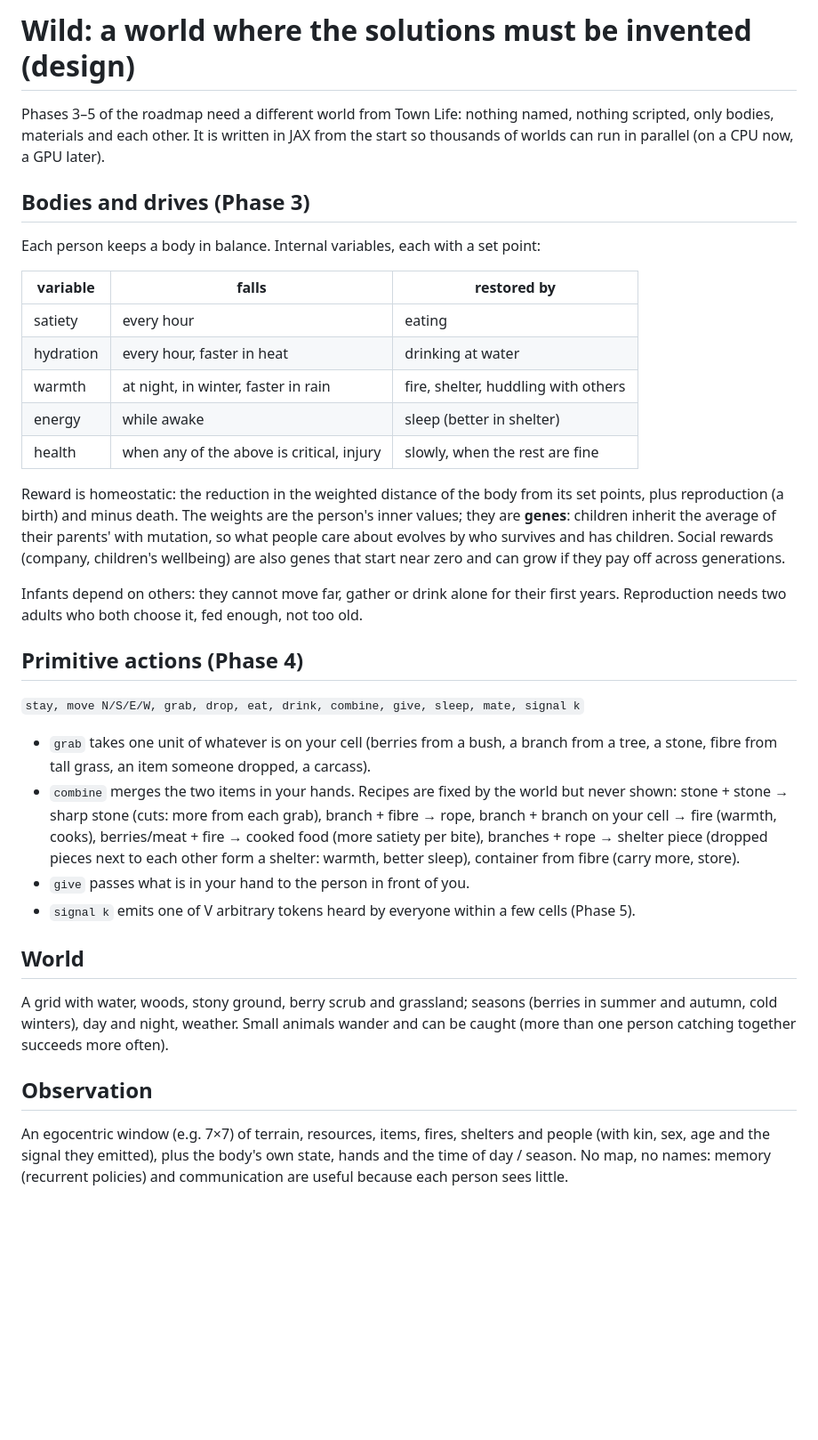
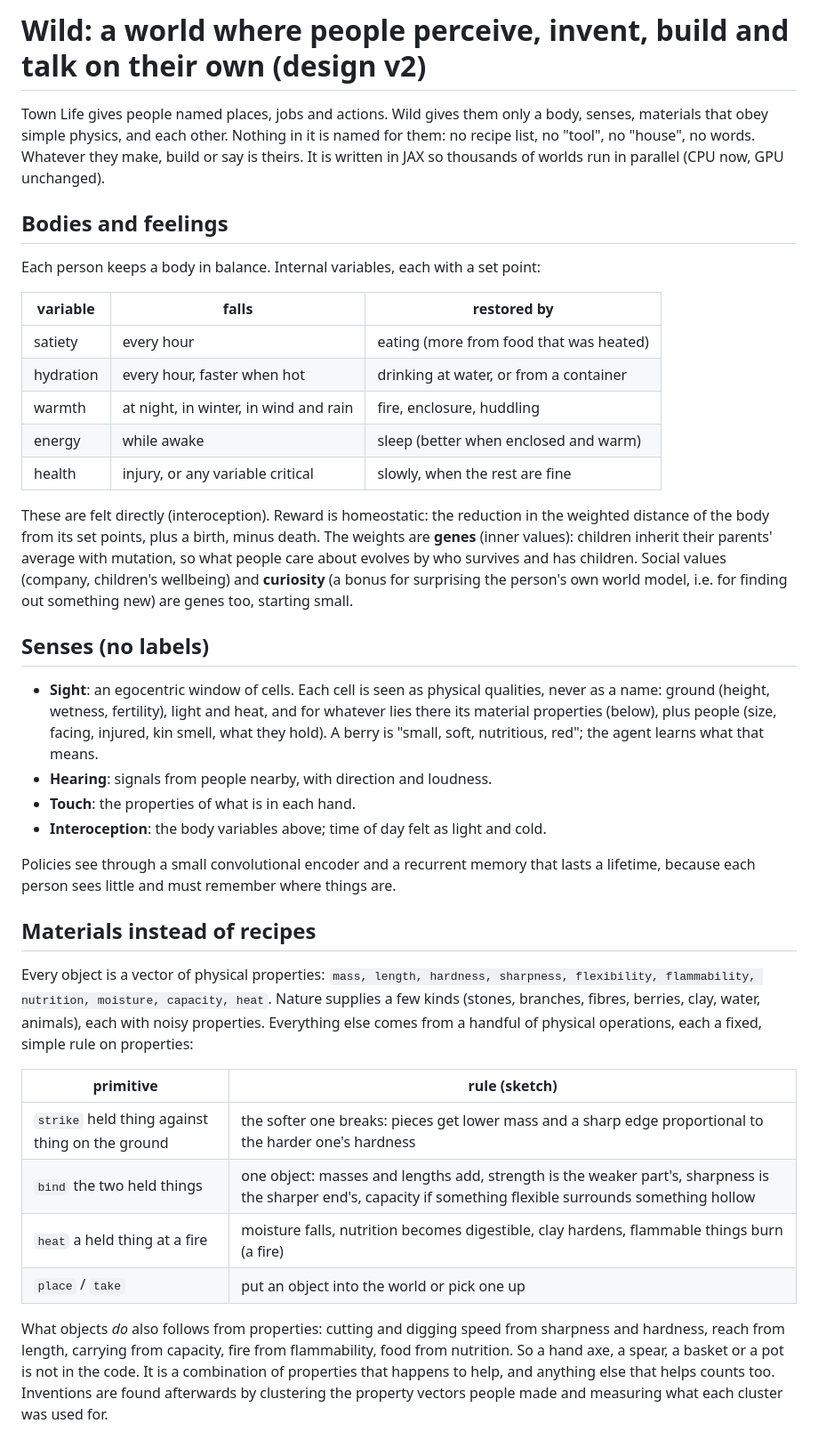
Before and after one commit to neomorrison/humanoid-civilization, a Markdown page: docs/WILD.md, the part around one of its changes. Shown at 89% size. Drawn GitHub-style; blank space fills up the shorter version.

Commit message:
Wild v2 design: senses without labels, materials instead of recipes, building, invented speech, curiosity
Co-Authored-By: Claude Opus 5.5 <noreply@anthropic.com>
Claude-Session: https://claude.ai/code/session_0177E4Hq5ujNyY3EDgHmcgeG

```diff
--- a/docs/WILD.md
+++ b/docs/WILD.md
@@ -1,51 +1,58 @@
-# Wild: a world where the solutions must be invented (design)
+# Wild: a world where people perceive, invent, build and talk on their own (design v2)
 
-Phases 3–5 of the roadmap need a different world from Town Life: nothing named, nothing
-scripted, only bodies, materials and each other. It is written in JAX from the start so
-thousands of worlds can run in parallel (on a CPU now, a GPU later).
+Town Life gives people named places, jobs and actions. Wild gives them only a body, senses,
+materials that obey simple physics, and each other. Nothing in it is named for them: no
+recipe list, no "tool", no "house", no words. Whatever they make, build or say is theirs.
+It is written in JAX so thousands of worlds run in parallel (CPU now, GPU unchanged).
 
-## Bodies and drives (Phase 3)
+## Bodies and feelings
 Each person keeps a body in balance. Internal variables, each with a set point:
 
 | variable | falls | restored by |
 |---|---|---|
-| satiety | every hour | eating |
-| hydration | every hour, faster in heat | drinking at water |
-| warmth | at night, in winter, faster in rain | fire, shelter, huddling with others |
-| energy | while awake | sleep (better in shelter) |
-| health | when any of the above is critical, injury | slowly, when the rest are fine |
+| satiety | every hour | eating (more from food that was heated) |
+| hydration | every hour, faster when hot | drinking at water, or from a container |
+| warmth | at night, in winter, in wind and rain | fire, enclosure, huddling |
+| energy | while awake | sleep (better when enclosed and warm) |
+| health | injury, or any variable critical | slowly, when the rest are fine |
 
-Reward is homeostatic: the reduction in the weighted distance of the body from its set
-points, plus reproduction (a birth) and minus death. The weights are the person's inner
-values; they are **genes**: children inherit the average of their parents' with mutation,
-so what people care about evolves by who survives and has children. Social rewards
-(company, children's wellbeing) are also genes that start near zero and can grow if they
-pay off across generations.
+These are felt directly (interoception). Reward is homeostatic: the reduction in the
+weighted distance of the body from its set points, plus a birth, minus death. The weights
+are **genes** (inner values): children inherit their parents' average with mutation, so
+what people care about evolves by who survives and has children. Social values (company,
+children's wellbeing) and **curiosity** (a bonus for surprising the person's own world
+model, i.e. for finding out something new) are genes too, starting small.
 
-Infants depend on others: they cannot move far, gather or drink alone for their first
-years. Reproduction needs two adults who both choose it, fed enough, not too old.
+## Senses (no labels)
+* **Sight**: an egocentric window of cells. Each cell is seen as physical qualities, never
+  as a name: ground (height, wetness, fertility), light and heat, and for whatever lies there
+  its material properties (below), plus people (size, facing, injured, kin smell, what they
+  hold). A berry is "small, soft, nutritious, red"; the agent learns what that means.
+* **Hearing**: signals from people nearby, with direction and loudness.
+* **Touch**: the properties of what is in each hand.
+* **Interoception**: the body variables above; time of day felt as light and cold.
 
-## Primitive actions (Phase 4)
-`stay, move N/S/E/W, grab, drop, eat, drink, combine, give, sleep, mate, signal k`
+Policies see through a small convolutional encoder and a recurrent memory that lasts a
+lifetime, because each person sees little and must remember where things are.
 
-* `grab` takes one unit of whatever is on your cell (berries from a bush, a branch from a
-  tree, a stone, fibre from tall grass, an item someone dropped, a carcass).
-* `combine` merges the two items in your hands. Recipes are fixed by the world but never
-  shown: stone + stone → sharp stone (cuts: more from each grab), branch + fibre → rope,
-  branch + branch on your cell → fire (warmth, cooks), berries/meat + fire → cooked food
-  (more satiety per bite), branches + rope → shelter piece (dropped pieces next to each
-  other form a shelter: warmth, better sleep), container from fibre (carry more, store).
-* `give` passes what is in your hand to the person in front of you.
-* `signal k` emits one of V arbitrary tokens heard by everyone within a few cells (Phase 5).
+## Materials instead of recipes
+Every object is a vector of physical properties:
+`mass, length, hardness, sharpness, flexibility, flammability, nutrition, moisture,
+capacity, heat`. Nature supplies a few kinds (stones, branches, fibres, berries, clay,
+water, animals), each with noisy properties. Everything else comes from a handful of
+physical operations, each a fixed, simple rule on properties:
 
-## World
-A grid with water, woods, stony ground, berry scrub and grassland; seasons (berries in
-summer and autumn, cold winters), day and night, weather. Small animals wander and can
-be caught (more than one person catching together succeeds more often).
+| primitive | rule (sketch) |
+|---|---|
+| `strike` held thing against thing on the ground | the softer one breaks: pieces get lower mass and a sharp edge proportional to the harder one's hardness |
+| `bind` the two held things | one object: masses and lengths add, strength is the weaker part's, sharpness is the sharper end's, capacity if something flexible surrounds something hollow |
+| `heat` a held thing at a fire | moisture falls, nutrition becomes digestible, clay hardens, flammable things burn (a fire) |
+| `place` / `take` | put an object into the world or pick one up |
 
-## Observation
-An egocentric window (e.g. 7×7) of terrain, resources, items, fires, shelters and people
-(with kin, sex, age and the signal they emitted), plus the body's own state, hands and
-the time of day / season. No map, no names: memory (recurrent policies) and
-communication are useful because each person sees little.
+What objects *do* also follows from properties: cutting and digging speed from sharpness
+and hardness, reach from length, carrying from capacity, fire from flammability, food from
+nutrition. So a hand axe, a spear, a basket or a pot is not in the code. It is a
+combination of properties that happens to help, and anything else that helps counts too.
+Inventions are found afterwards by clustering the property vectors people made and
+measuring what each cluster was used for.
 
```
Also changed, not shown: other parts of docs/WILD.md (+28 -5 lines).
